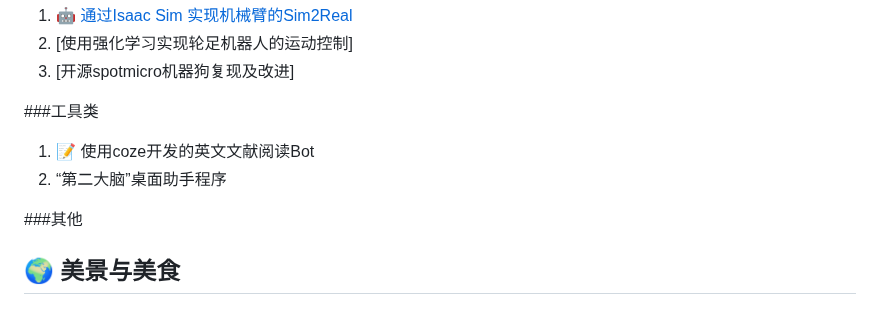
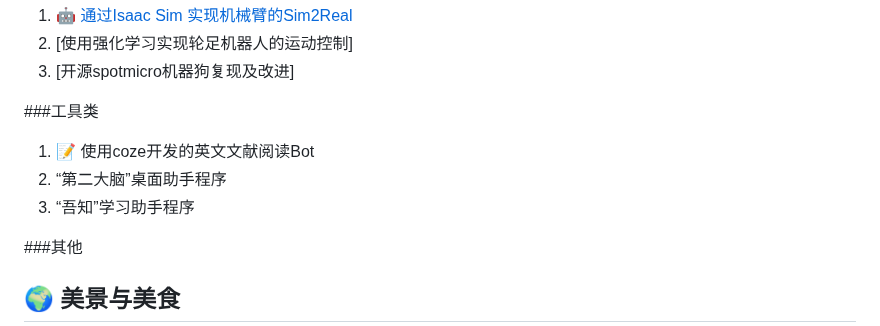
Before and after one commit to xiongy24/xiongy24.github.io, a Markdown page: README.md, the part around the change. GitHub-like rendering.

```diff
--- a/README.md
+++ b/README.md
@@ -34,6 +34,7 @@
 ###工具类
 1. 📝 使用coze开发的英文文献阅读Bot
 2. “第二大脑”桌面助手程序
+3. “吾知”学习助手程序
 
 ###其他
 
```
